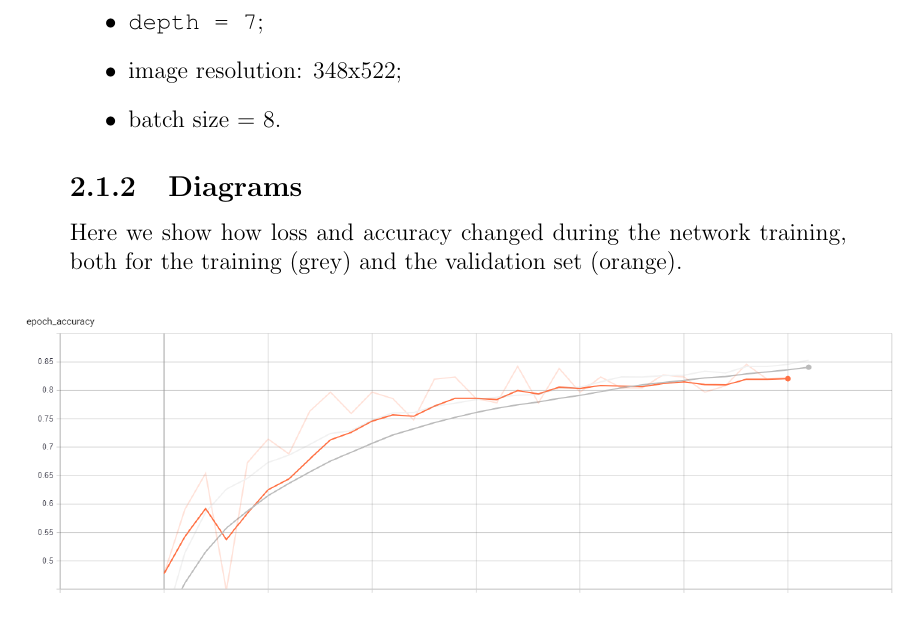
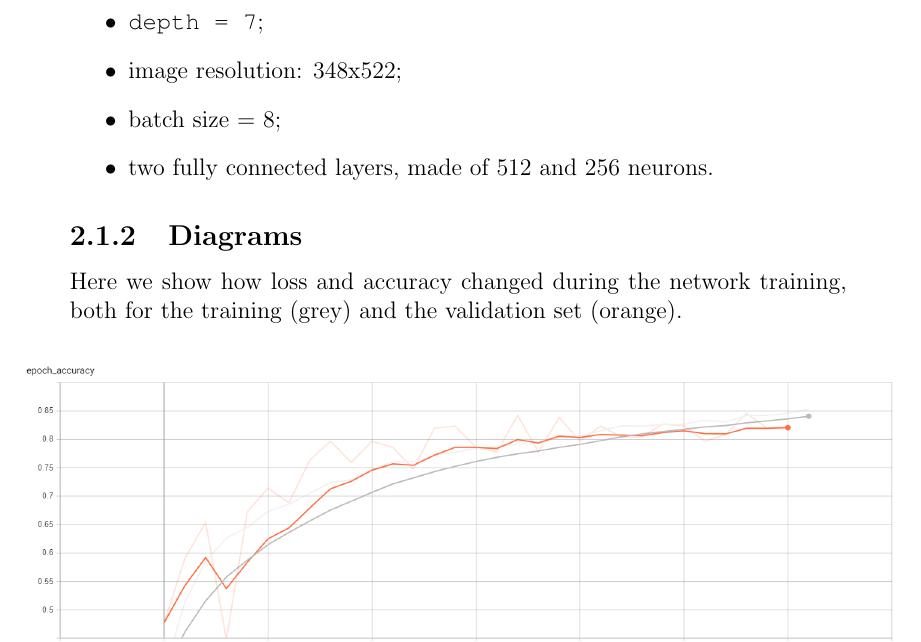
Before and after one commit to tizianofucci/A2NDLKaggle, a LaTeX document (Report/Report.tex): part of page 7 of 11, cut so that both start at the same text. Compiled offline with pdfLaTeX.

Commit message:
Add FC layers in score

```diff
--- a/Report/Report.tex
+++ b/Report/Report.tex
@@ -162,7 +162,8 @@ To submit a prediction, it is necessary to produce a .csv file containing the pr
 		\item	\texttt{start\_f = 9};
 		\item	\texttt{depth = 7};
 		\item image resolution: 348x522;
-		\item batch size = 8.
+		\item batch size = 8;
+		\item two fully connected layers, made of 512 and 256 neurons.
 	\end{itemize}
 		\subsection{Diagrams}
 Here we show how loss and accuracy changed during the network training, both for the training (grey) and the validation set (orange).
```
Also changed, not shown: Report/Report.pdf.
